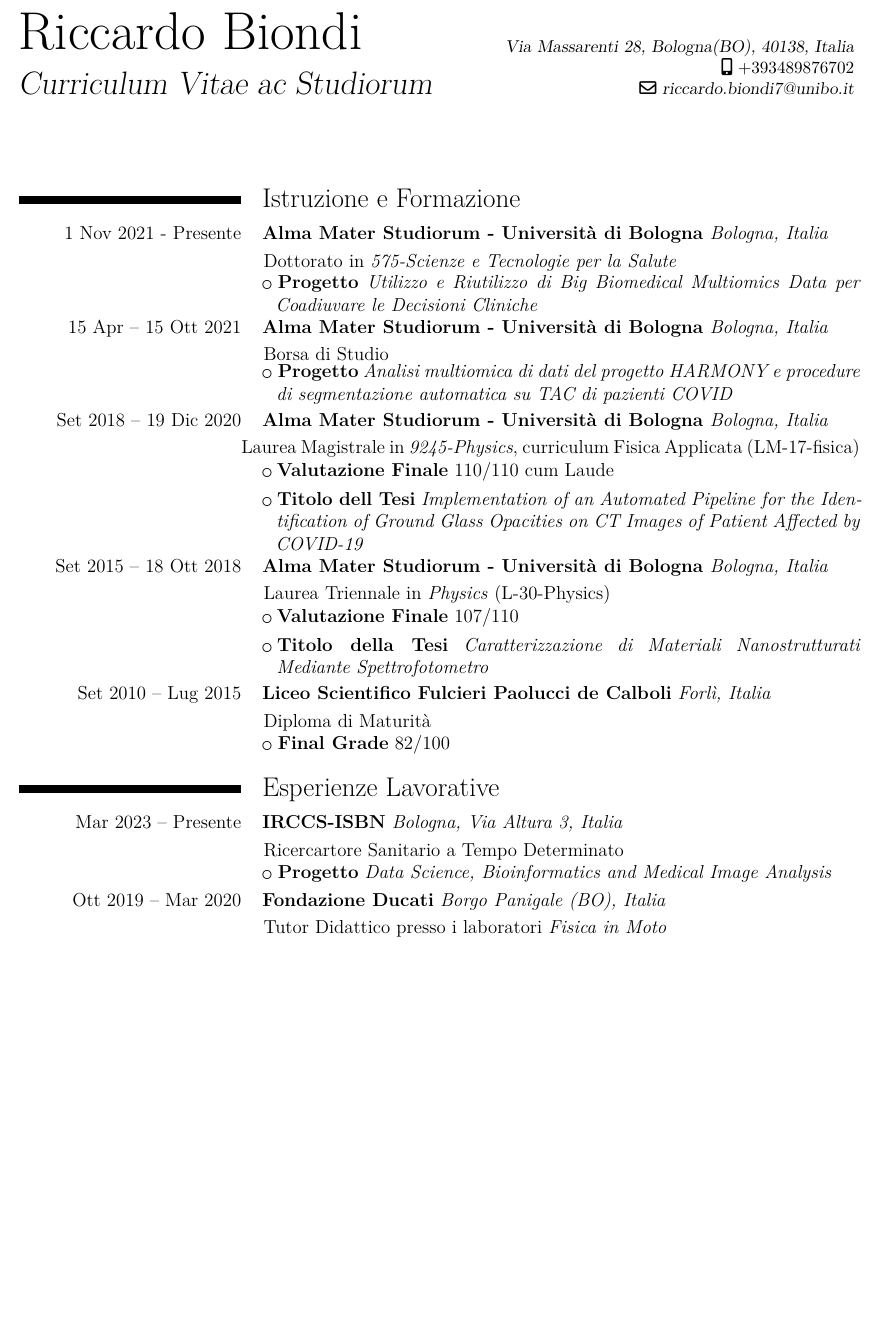
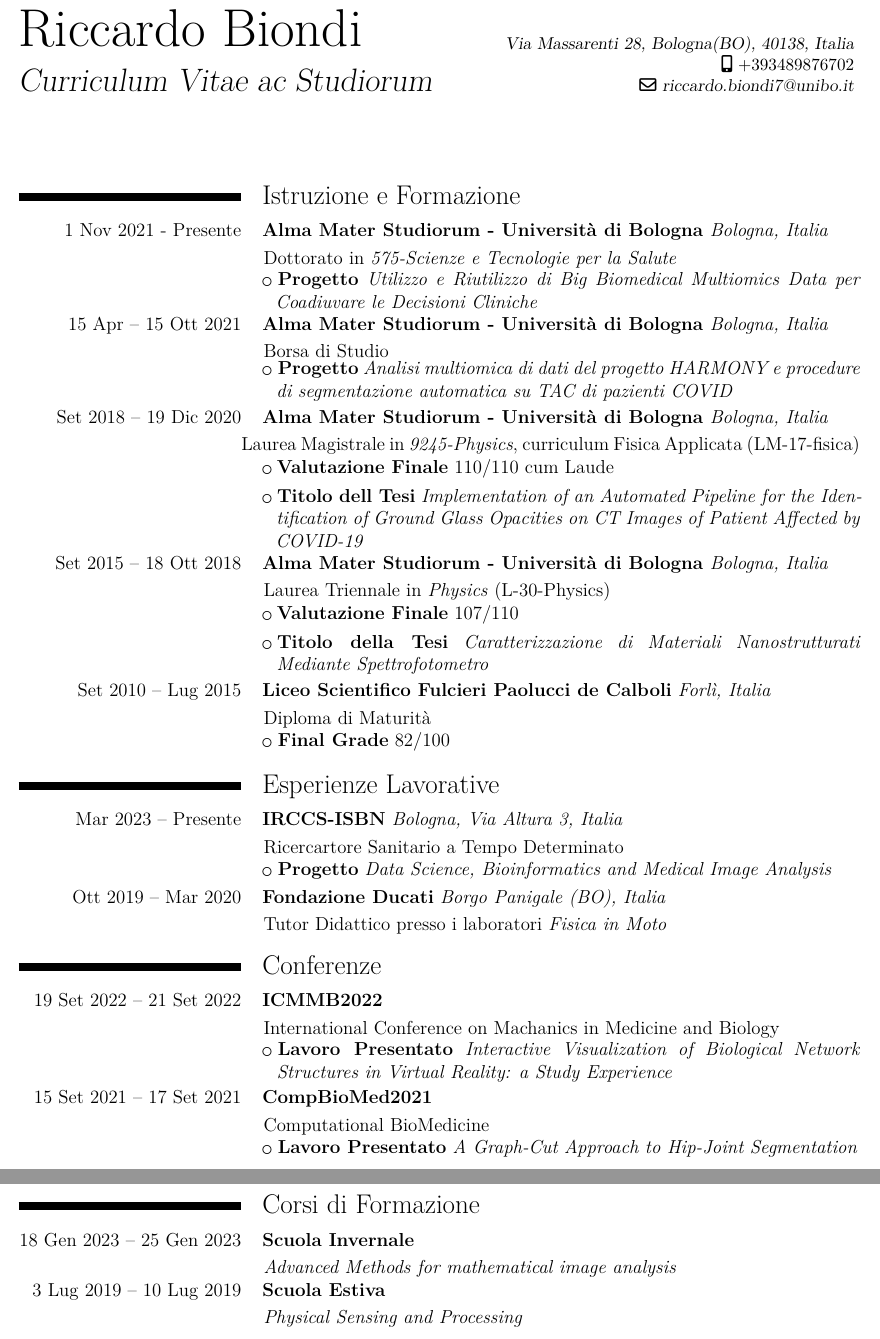
Before and after one commit to RiccardoBiondi/curriculum, a LaTeX CV (main.tex, which reads sections/conferences.tex, sections/training.tex): part of the page before the commit and two parts of pages 1 and 2 of 2 after it, the two joined at a grey line, cut so that both start at the same text, the shorter picture padded with empty space. Compiled offline with XeLaTeX.

Commit message:
[ENH] Add conference and training sections

```diff
--- a/main.tex
+++ b/main.tex
@@ -81,6 +81,10 @@
 
   \input{./sections/work.tex}
 
+  \input{./sections/conferences.tex}
 
+  \input{./sections/training.tex}
+
+  \input{./sections/skills.tex}
 
 \end{document}
--- /dev/null
+++ b/sections/conferences.tex
@@ -0,0 +1,19 @@
+\IfLanguageName{italian}{
+
+    \section*{Conferenze}
+
+        \cvitem{19 Set 2022 -- 21 Set 2022}{\textbf{ICMMB2022}}{\hskip 5.5cm International Conference on Machanics in Medicine and Biology }
+        \newline\cvlistitem{\textbf{Lavoro Presentato} \emph{Interactive Visualization of Biological Network Structures in Virtual Reality: a Study Experience}}{ }
+
+        \cvitem{15 Set 2021 -- 17 Set 2021}{\textbf{CompBioMed2021}}{\hskip 5.5cm  Computational BioMedicine }
+        \newline\cvlistitem{\textbf{Lavoro Presentato} \emph{A Graph-Cut Approach to Hip-Joint Segmentation}}{ }
+
+}{
+    \section*{Conferences}
+
+      \cvitem{19 Set 2022 -- 21 Set 2022}{\textbf{ICMMB2022}}{\hskip 5.5cm  International Conference on Machanics in Medicine and Biology}
+        \newline\cvlistitem{\textbf{Presented Work} \emph{nteractive Visualization of Biological Network Structures in Virtual Reality: a Study Experience}}{ }
+
+        \cvitem{15 Set 2021 -- 17 Set 2021}{\textbf{CompBioMed2021}}{\hskip 5.5cm  Computational BioMedicine }
+        \newline\cvlistitem{\textbf{Presented Work} \emph{A Graph-Cut Approach to Hip-Joint Segmentation}}{ }
+}
--- /dev/null
+++ b/sections/training.tex
@@ -0,0 +1,15 @@
+\IfLanguageName{italian}{
+    \section*{Corsi di Formazione}
+
+        \cvitem{18 Gen 2023 -- 25 Gen 2023}{\textbf{Scuola Invernale}}{\hskip 5.5cm \emph{Advanced Methods for mathematical image analysis} }
+
+        \cvitem{3 Lug 2019 -- 10 Lug 2019}{\textbf{Scuola Estiva}}{\hskip 5.5cm \emph{Physical Sensing and Processing} }
+
+}{
+    \section*{Training Courses}
+
+        \cvitem{18 Jan 2023 -- 25 Jan 2023}{\textbf{Winter School}}{\hskip 5.5cm \emph{Advanced Methods for mathematical image analysis} }
+
+        \cvitem{3 Jul 2019 -- 10 Jul 2019}{\textbf{Summer School}}{\hskip 5.5cm \emph{Physical Sensing and Processing} }
+
+}
```
Also changed, not shown: cv_ita.pdf.
